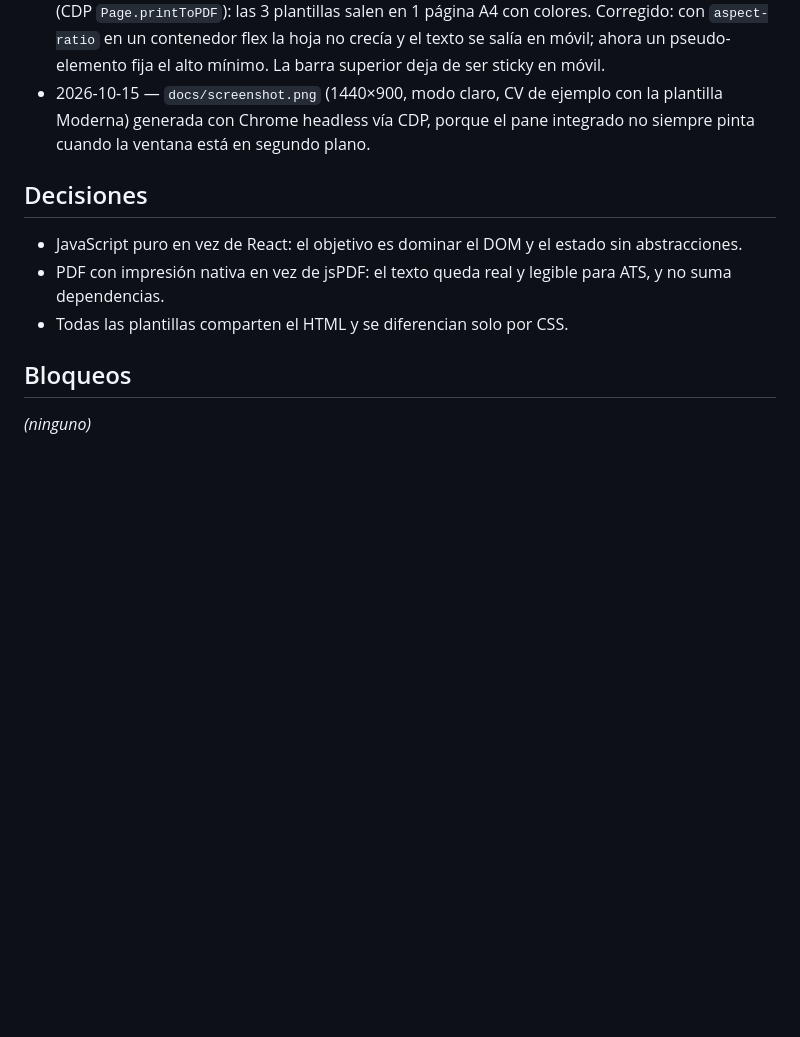
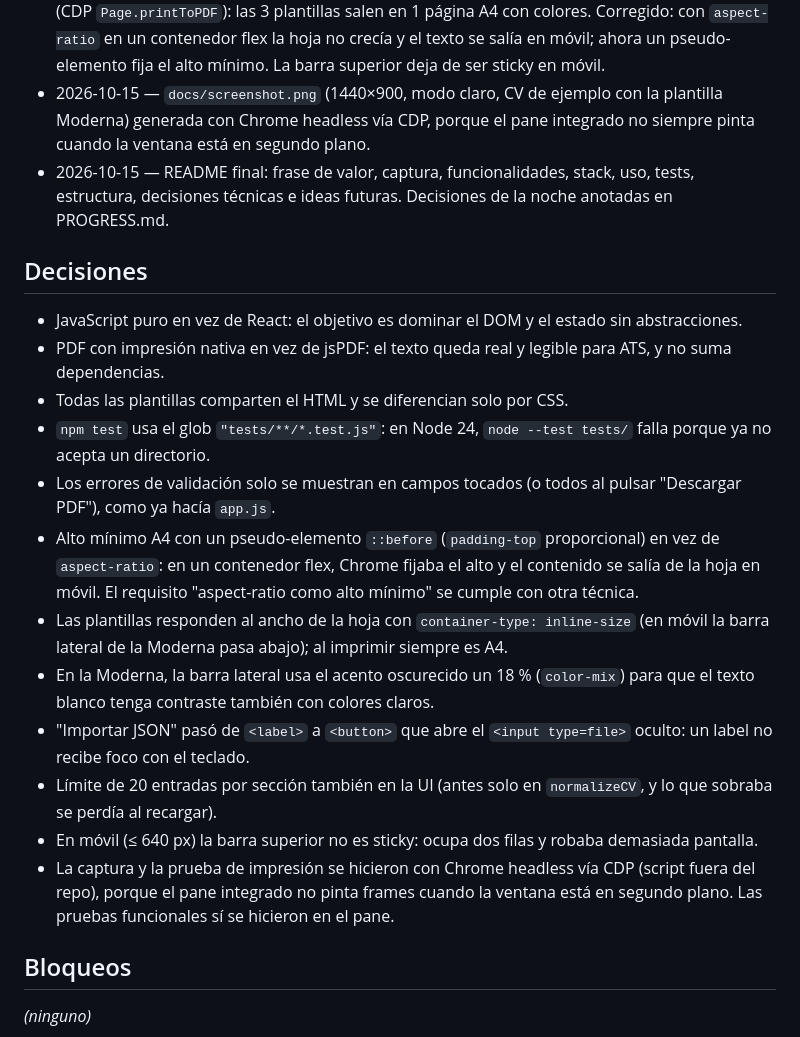
Before and after one commit to Itsfavi0/cv-generator, a Markdown page: PROGRESS.md, the part around one of its changes. Drawn GitHub-style; blank space fills up the shorter version.

Commit message:
docs: README con funcionalidades, uso y decisiones técnicas

```diff
--- a/PROGRESS.md
+++ b/PROGRESS.md
@@ -28,12 +28,22 @@
 - 2026-10-15 — Verificado en el navegador integrado: vista previa en vivo, errores al salir del campo, 3 plantillas, color, ejemplo, importar/exportar JSON (también JSON roto y con HTML), reiniciar, tema claro/oscuro, mover/eliminar entradas, habilidades y bloqueo del PDF con errores. Consola sin errores. Bugs corregidos: `npm test` con directorio, borde rojo que no se veía (especificidad), campos que se estiraban al mostrar un error, "Importar JSON" inaccesible por teclado y entradas por encima de 20 que se perdían al recargar.
 - 2026-10-15 — Verificado a 375 px (sin scroll horizontal) y la impresión con Chrome headless (CDP `Page.printToPDF`): las 3 plantillas salen en 1 página A4 con colores. Corregido: con `aspect-ratio` en un contenedor flex la hoja no crecía y el texto se salía en móvil; ahora un pseudo-elemento fija el alto mínimo. La barra superior deja de ser sticky en móvil.
 - 2026-10-15 — `docs/screenshot.png` (1440×900, modo claro, CV de ejemplo con la plantilla Moderna) generada con Chrome headless vía CDP, porque el pane integrado no siempre pinta cuando la ventana está en segundo plano.
+- 2026-10-15 — README final: frase de valor, captura, funcionalidades, stack, uso, tests, estructura, decisiones técnicas e ideas futuras. Decisiones de la noche anotadas en PROGRESS.md.
 
 ## Decisiones
 
 - JavaScript puro en vez de React: el objetivo es dominar el DOM y el estado sin abstracciones.
 - PDF con impresión nativa en vez de jsPDF: el texto queda real y legible para ATS, y no suma dependencias.
 - Todas las plantillas comparten el HTML y se diferencian solo por CSS.
+- `npm test` usa el glob `"tests/**/*.test.js"`: en Node 24, `node --test tests/` falla porque ya no acepta un directorio.
+- Los errores de validación solo se muestran en campos tocados (o todos al pulsar "Descargar PDF"), como ya hacía `app.js`.
+- Alto mínimo A4 con un pseudo-elemento `::before` (`padding-top` proporcional) en vez de `aspect-ratio`: en un contenedor flex, Chrome fijaba el alto y el contenido se salía de la hoja en móvil. El requisito "aspect-ratio como alto mínimo" se cumple con otra técnica.
+- Las plantillas responden al ancho de la hoja con `container-type: inline-size` (en móvil la barra lateral de la Moderna pasa abajo); al imprimir siempre es A4.
+- En la Moderna, la barra lateral usa el acento oscurecido un 18 % (`color-mix`) para que el texto blanco tenga contraste también con colores claros.
+- "Importar JSON" pasó de `<label>` a `<button>` que abre el `<input type=file>` oculto: un label no recibe foco con el teclado.
+- Límite de 20 entradas por sección también en la UI (antes solo en `normalizeCV`, y lo que sobraba se perdía al recargar).
+- En móvil (≤ 640 px) la barra superior no es sticky: ocupa dos filas y robaba demasiada pantalla.
+- La captura y la prueba de impresión se hicieron con Chrome headless vía CDP (script fuera del repo), porque el pane integrado no pinta frames cuando la ventana está en segundo plano. Las pruebas funcionales sí se hicieron en el pane.
 
 ## Bloqueos
 
```
Also changed, not shown: other parts of PROGRESS.md (+1 -1 lines), README.md (added, +99 -0 lines).
